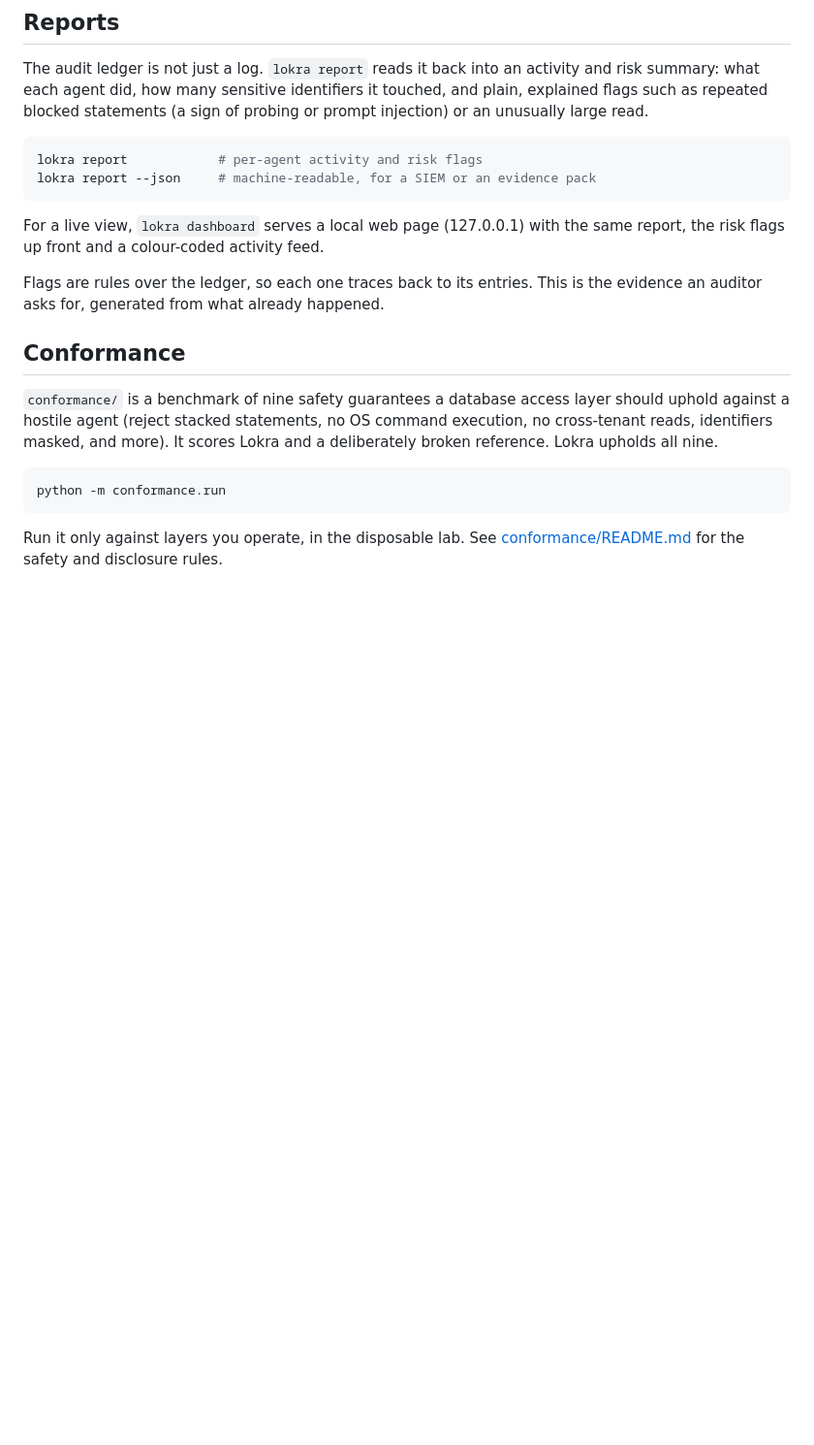
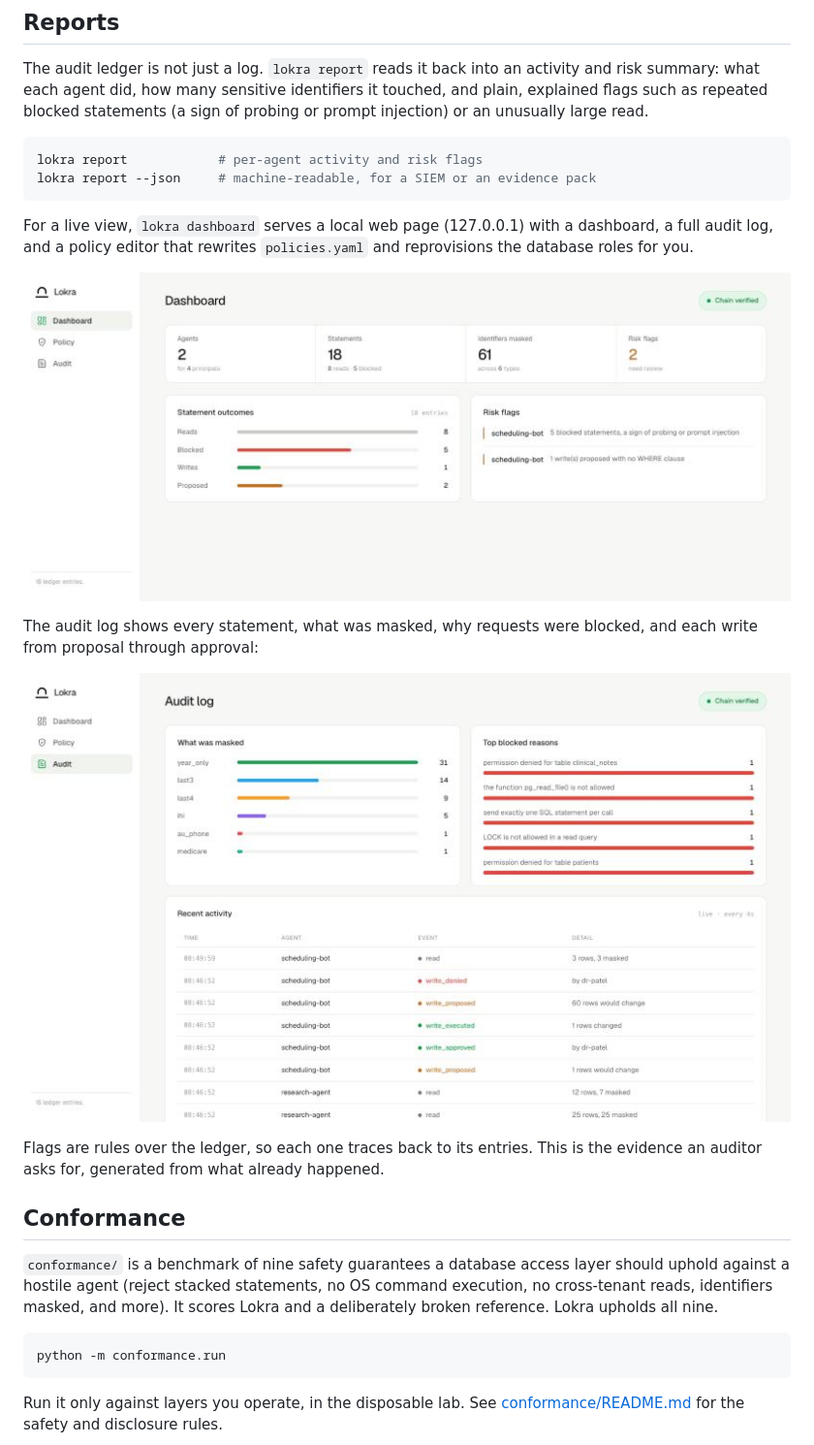
Before and after one commit to lokrahq/lokra, a Markdown page: README.md, the part around one of its changes. Shown at 97% size. Drawn GitHub-style; pictures changed too: docs/audit.png (added), docs/dashboard.png (added); blank space fills up the shorter version.

````diff
--- a/README.md
+++ b/README.md
@@ -100,8 +106,16 @@ lokra report            # per-agent activity and risk flags
 lokra report --json     # machine-readable, for a SIEM or an evidence pack
 ```
 
-For a live view, `lokra dashboard` serves a local web page (127.0.0.1) with the
-same report, the risk flags up front and a colour-coded activity feed.
+For a live view, `lokra dashboard` serves a local web page (127.0.0.1) with a
+dashboard, a full audit log, and a policy editor that rewrites `policies.yaml`
+and reprovisions the database roles for you.
+
+<p align="center"><img src="docs/dashboard.png" alt="Lokra dashboard: agents, statement outcomes and risk flags" width="820"></p>
+
+The audit log shows every statement, what was masked, why requests were blocked,
+and each write from proposal through approval:
+
+<p align="center"><img src="docs/audit.png" alt="Lokra audit log: masking breakdown, blocked reasons and activity feed" width="820"></p>
 
 Flags are rules over the ledger, so each one traces back to its entries. This is
 the evidence an auditor asks for, generated from what already happened.
````
Also changed, not shown: other parts of README.md (+6 -0 lines), 2 other files.
